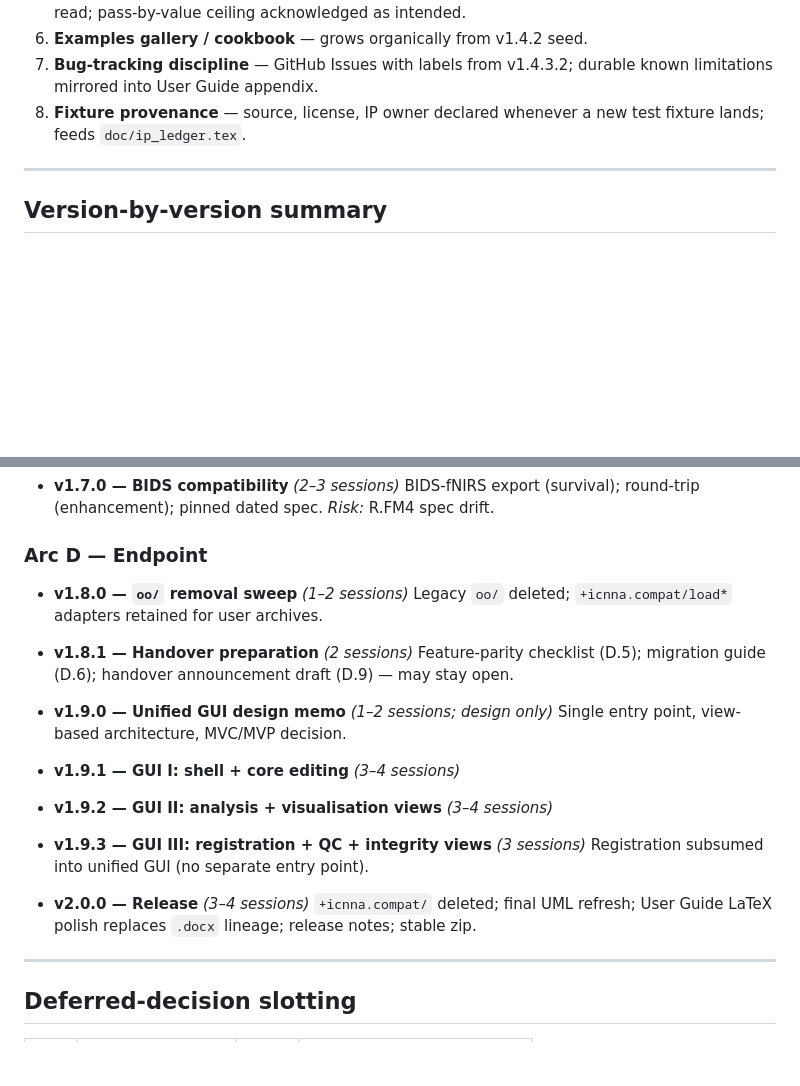
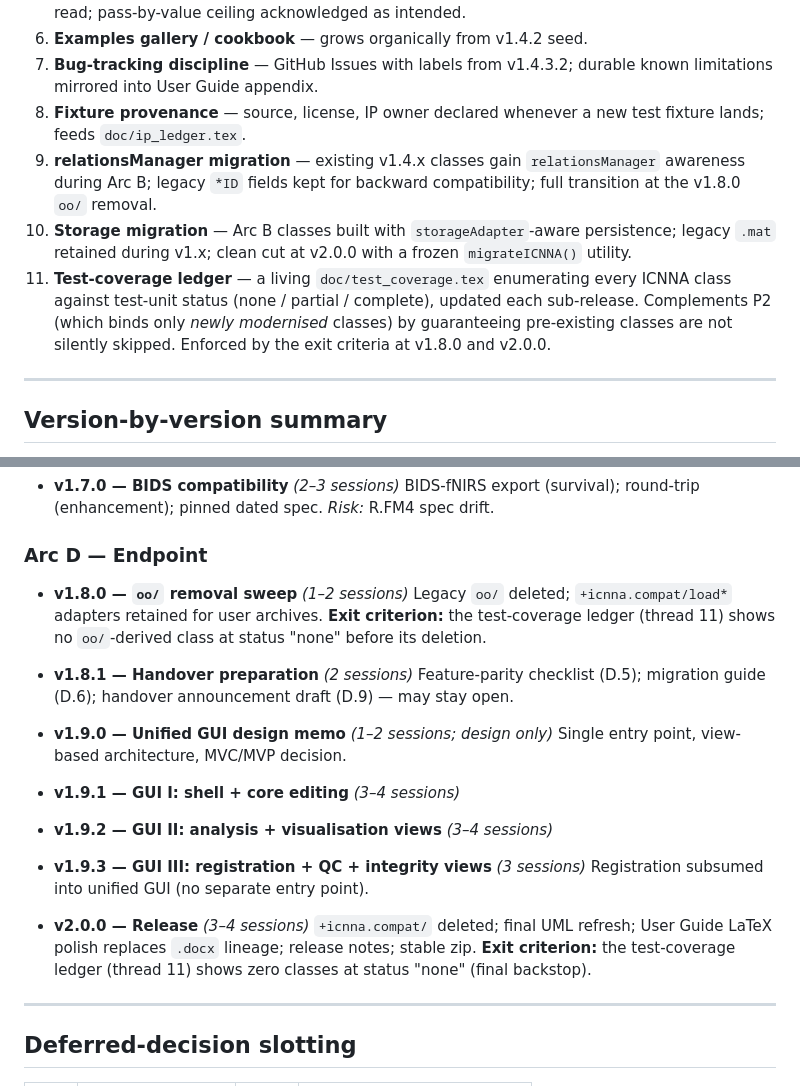
Before and after one commit to forihuelaespina/ICNNA, a Markdown page: ROADMAP.md, 2 parts joined by grey strips. Rendered like a GitHub page; blank space fills up the shorter version.

Commit message:
Updated roadmap with class modernization tracking
The roadmap now guarantees that every existing class is modernised, and
therefore tested, before the v2.0.0 endpoint — previously a class could
reach release without ever being covered. A new cross-cutting thread
tracks this progress class by class.

The cross-cutting-thread list is also brought back in sync with the
planning records.

Co-Authored-By: Claude Opus 4.8 <noreply@anthropic.com>

```diff
--- a/ROADMAP.md
+++ b/ROADMAP.md
@@ -40,6 +40,9 @@ counterparts (soft cut, Rule 1). Bridging goes through `+icnna.compat/`
 6. **Examples gallery / cookbook** — grows organically from v1.4.2 seed.
 7. **Bug-tracking discipline** — GitHub Issues with labels from v1.4.3.2; durable known limitations mirrored into User Guide appendix.
 8. **Fixture provenance** — source, license, IP owner declared whenever a new test fixture lands; feeds `doc/ip_ledger.tex`.
+9. **relationsManager migration** — existing v1.4.x classes gain `relationsManager` awareness during Arc B; legacy `*ID` fields kept for backward compatibility; full transition at the v1.8.0 `oo/` removal.
+10. **Storage migration** — Arc B classes built with `storageAdapter`-aware persistence; legacy `.mat` retained during v1.x; clean cut at v2.0.0 with a frozen `migrateICNNA()` utility.
+11. **Test-coverage ledger** — a living `doc/test_coverage.tex` enumerating every ICNNA class against test-unit status (none / partial / complete), updated each sub-release. Complements P2 (which binds only *newly modernised* classes) by guaranteeing pre-existing classes are not silently skipped. Enforced by the exit criteria at v1.8.0 and v2.0.0.
 
 ---
 
@@ -123,7 +126,7 @@ Per entry: **goals / tasks highlights / session estimate / primary risk**. Full
 ### Arc D — Endpoint
 
 - **v1.8.0 — `oo/` removal sweep** *(1–2 sessions)*
-  Legacy `oo/` deleted; `+icnna.compat/load*` adapters retained for user archives.
+  Legacy `oo/` deleted; `+icnna.compat/load*` adapters retained for user archives. **Exit criterion:** the test-coverage ledger (thread 11) shows no `oo/`-derived class at status "none" before its deletion.
 
 - **v1.8.1 — Handover preparation** *(2 sessions)*
   Feature-parity checklist (D.5); migration guide (D.6); handover announcement draft (D.9) — may stay open.
@@ -139,7 +142,7 @@ Per entry: **goals / tasks highlights / session estimate / primary risk**. Full
   Registration subsumed into unified GUI (no separate entry point).
 
 - **v2.0.0 — Release** *(3–4 sessions)*
-  `+icnna.compat/` deleted; final UML refresh; User Guide LaTeX polish replaces `.docx` lineage; release notes; stable zip.
+  `+icnna.compat/` deleted; final UML refresh; User Guide LaTeX polish replaces `.docx` lineage; release notes; stable zip. **Exit criterion:** the test-coverage ledger (thread 11) shows zero classes at status "none" (final backstop).
 
 ---
 
```
